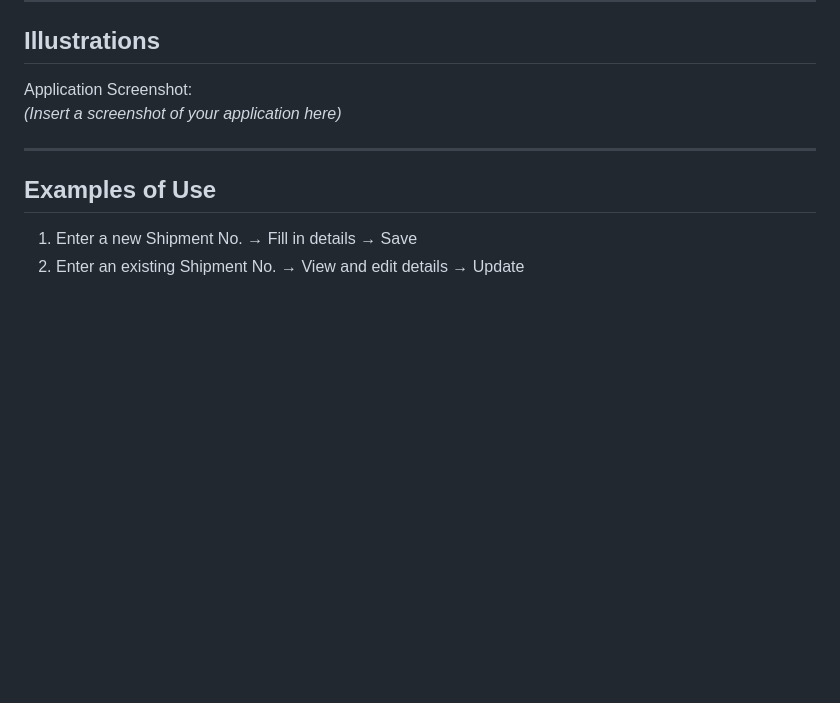
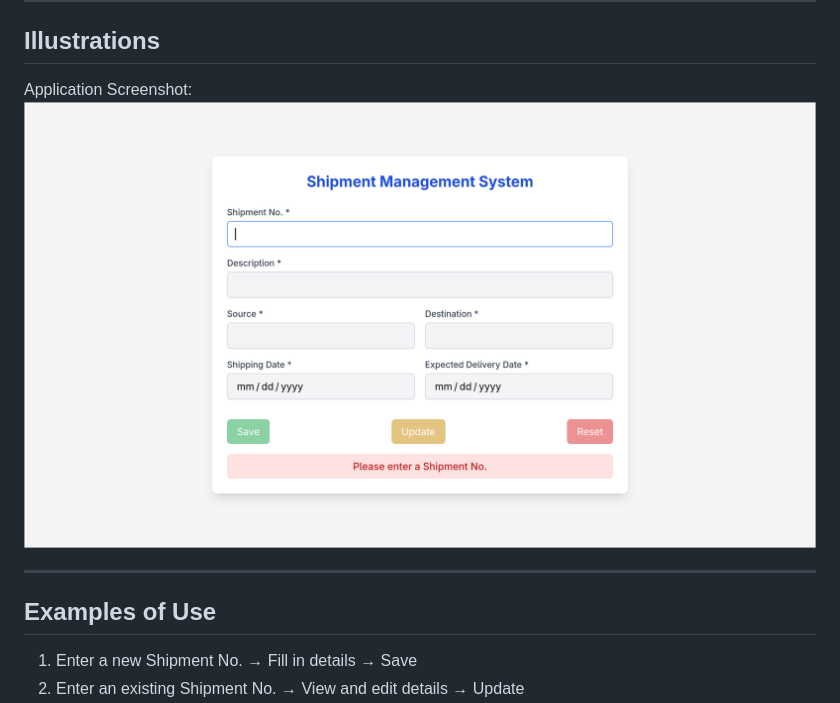
Before and after one commit to vanshgora/micro_task, a Markdown page: readme.md, the part around the change. Rendered like a GitHub page; pictures changed too: demo.png (added); blank space fills up the shorter version.

Commit message:
batman

```diff
--- a/readme.md
+++ b/readme.md
@@ -42,7 +42,8 @@ The system allows users to add, update, validate, and reset shipment details eas
 
 ## Illustrations
 Application Screenshot:
-*(Insert a screenshot of your application here)*
+![Shipment Management Screenshot](demo.png)
+
 
 ---
 
```
